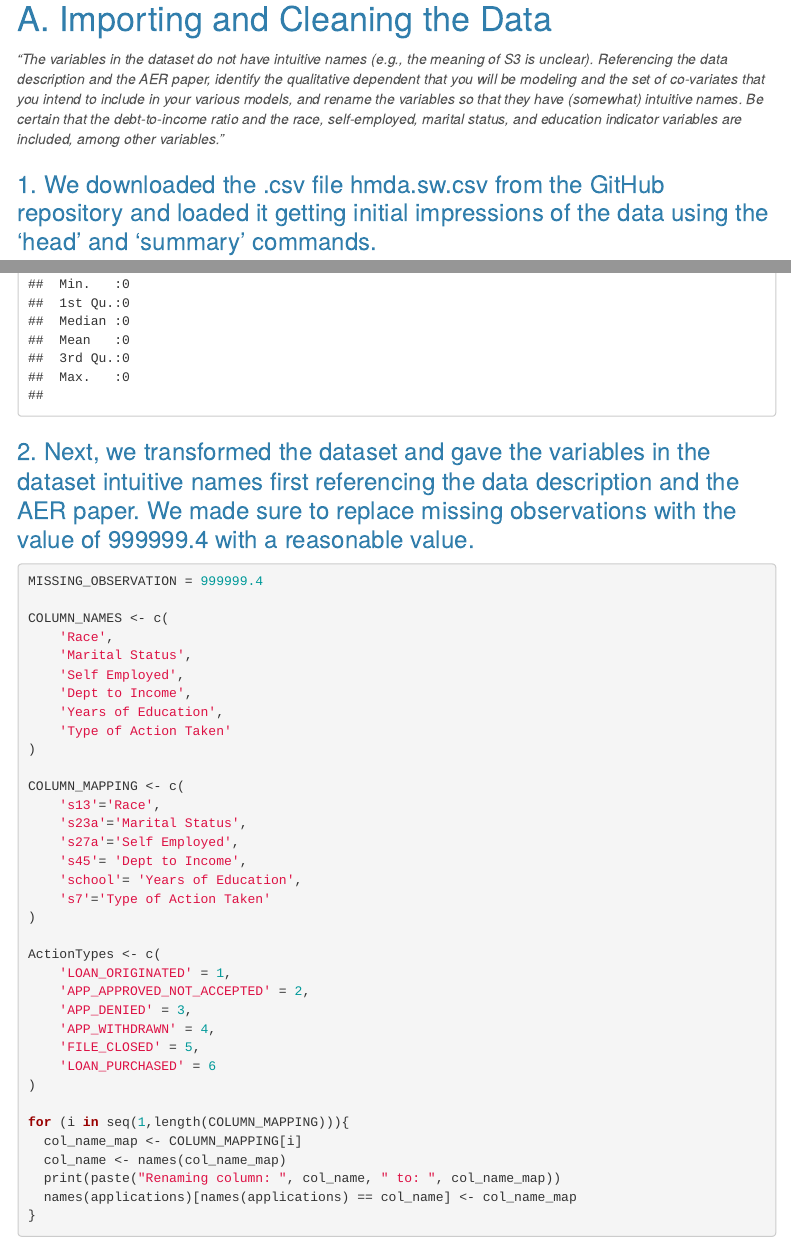
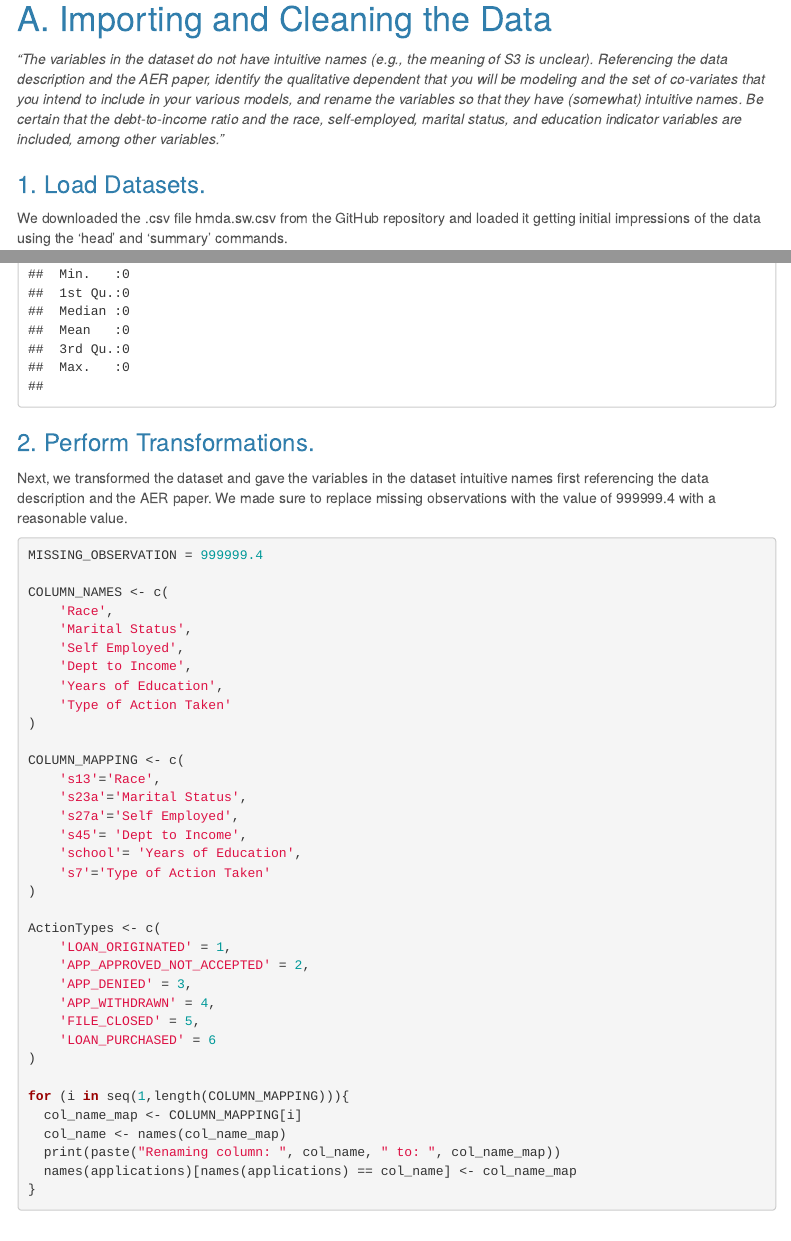
Before and after one commit to fsuskate/ECO5445SU22, an R Markdown document (Project Stage 02/ProjectStage2.Rmd): the page in a window 1100 px wide, from 610 px down, and a second part further down, joined at a grey line. The pictures show the output file Project Stage 02/ProjectStage2.html that the author committed with the source, opened offline; menus at the side of the page are left out.

Commit message:
More formatting

````diff
--- a/Project Stage 02/ProjectStage2.Rmd
+++ b/Project Stage 02/ProjectStage2.Rmd
@@ -31,7 +31,9 @@ In this final project, we will use R to evaluate logistic regression models with
 
 *"The variables in the dataset do not have intuitive names (e.g., the meaning of S3 is unclear). Referencing the data description and the AER paper, identify the qualitative dependent that you will be modeling and the set of co-variates that you intend to include in your various models, and rename the variables so that they have (somewhat) intuitive names. Be certain that the debt-to-income ratio and the race, self-employed, marital status, and education indicator variables are included, among other variables."*
 
-### 1. We downloaded the .csv file hmda.sw.csv from the GitHub repository and loaded it getting initial impressions of the data using the 'head' and 'summary' commands.
+### 1. Load Datasets.
+
+We downloaded the .csv file hmda.sw.csv from the GitHub repository and loaded it getting initial impressions of the data using the 'head' and 'summary' commands.
 
 ```{r}
 applications <- read.csv("data\\hmda_sw.csv")
@@ -39,7 +41,9 @@ head(applications)
 summary(applications)
 ```
 
-### 2. Next, we transformed the dataset and gave the variables in the dataset intuitive names first referencing the data description and the AER paper. We made sure to replace missing observations with the value of 999999.4 with a reasonable value.
+### 2. Perform Transformations.
+
+Next, we transformed the dataset and gave the variables in the dataset intuitive names first referencing the data description and the AER paper. We made sure to replace missing observations with the value of 999999.4 with a reasonable value.
 
 ```{r}
 MISSING_OBSERVATION = 999999.4
````
Also changed, not shown: Project Stage 02/ProjectStage2.html, Project Stage 02/ProjectStage2.Rmd (4 more changed lines).
